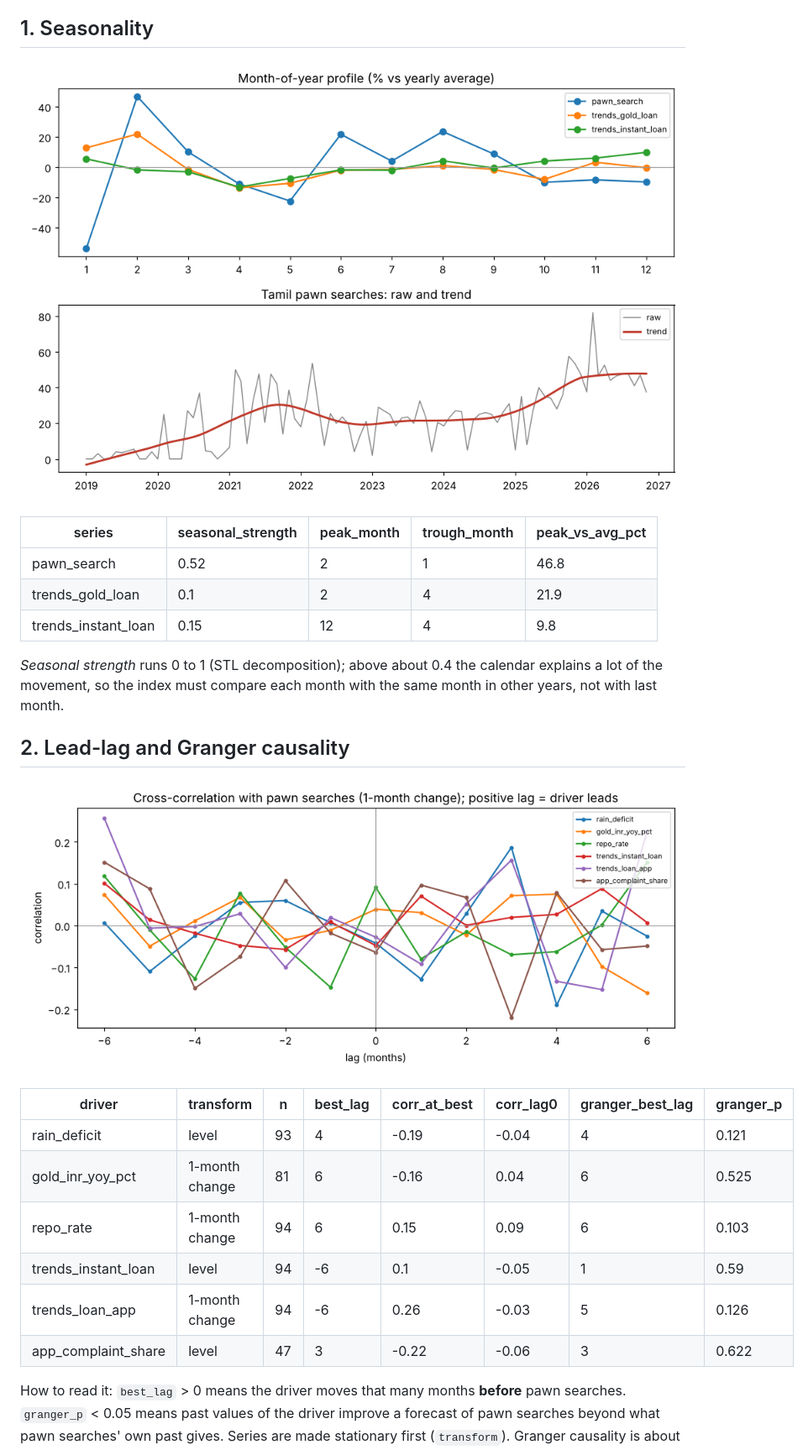
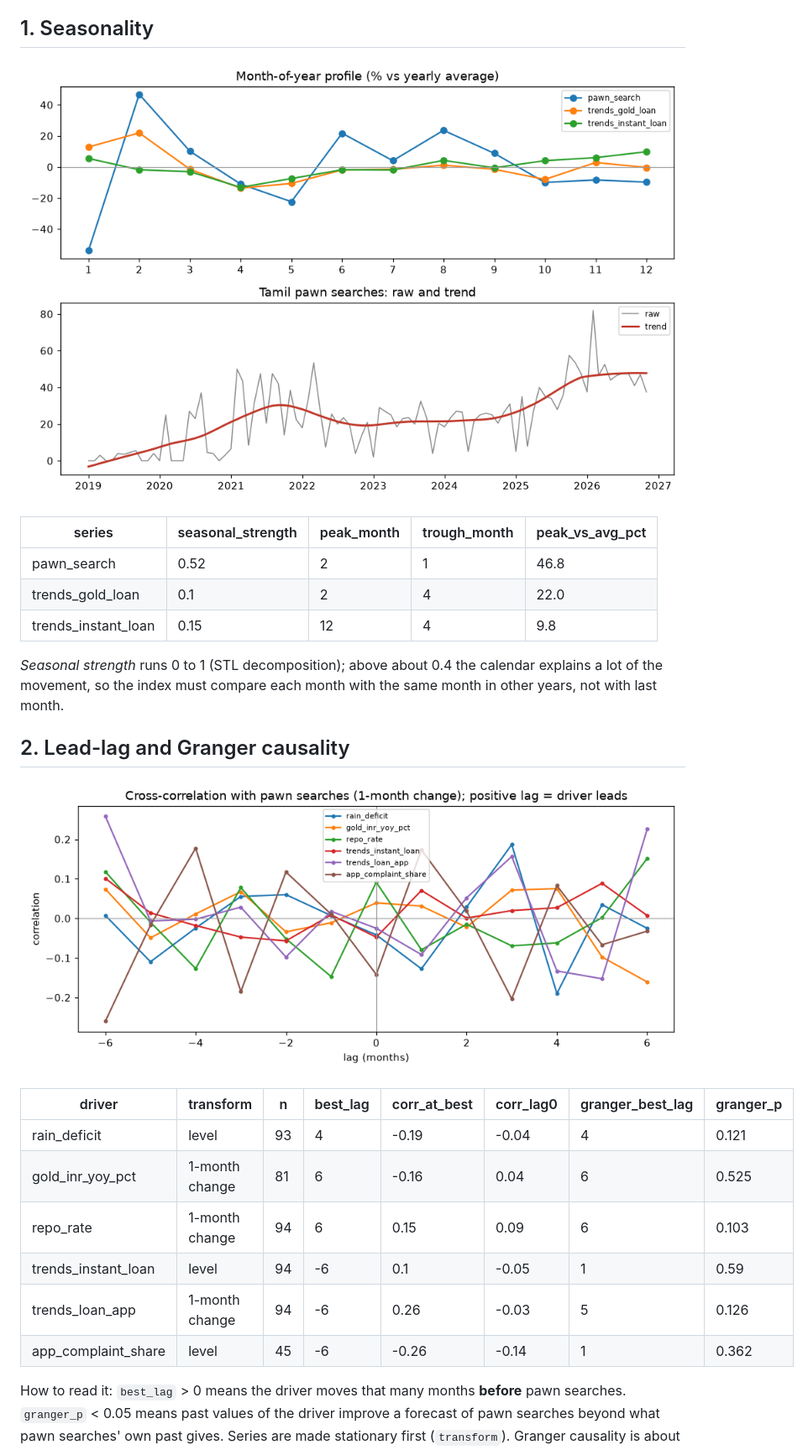
Before and after one commit to AyubKhan04/LeadLine---credit-stress-radar, a Markdown page: docs/analysis.md, the part around the change. Shown at 84% size. Drawn GitHub-style; pictures changed too: docs/img/lead_lag.png, docs/img/seasonality.png.

Commit message:
data: monthly refresh 2026-11

```diff
--- a/docs/analysis.md
+++ b/docs/analysis.md
@@ -17,7 +17,7 @@ Gold auction counts would be the better target, but the lender only posts about
 | series | seasonal_strength | peak_month | trough_month | peak_vs_avg_pct |
 |---|---|---|---|---|
 | pawn_search | 0.52 | 2 | 1 | 46.8 |
-| trends_gold_loan | 0.1 | 2 | 4 | 21.9 |
+| trends_gold_loan | 0.1 | 2 | 4 | 22.0 |
 | trends_instant_loan | 0.15 | 12 | 4 | 9.8 |
 
 *Seasonal strength* runs 0 to 1 (STL decomposition); above about 0.4 the calendar
@@ -35,7 +35,7 @@ month in other years, not with last month.
 | repo_rate | 1-month change | 94 | 6 | 0.15 | 0.09 | 6 | 0.103 |
 | trends_instant_loan | level | 94 | -6 | 0.1 | -0.05 | 1 | 0.59 |
 | trends_loan_app | 1-month change | 94 | -6 | 0.26 | -0.03 | 5 | 0.126 |
-| app_complaint_share | level | 47 | 3 | -0.22 | -0.06 | 3 | 0.622 |
+| app_complaint_share | level | 45 | -6 | -0.26 | -0.14 | 1 | 0.362 |
 
 How to read it: `best_lag` > 0 means the driver moves that many months **before**
 pawn searches. `granger_p` < 0.05 means past values of the driver improve a forecast
```
Also changed, not shown: 15 other files.
